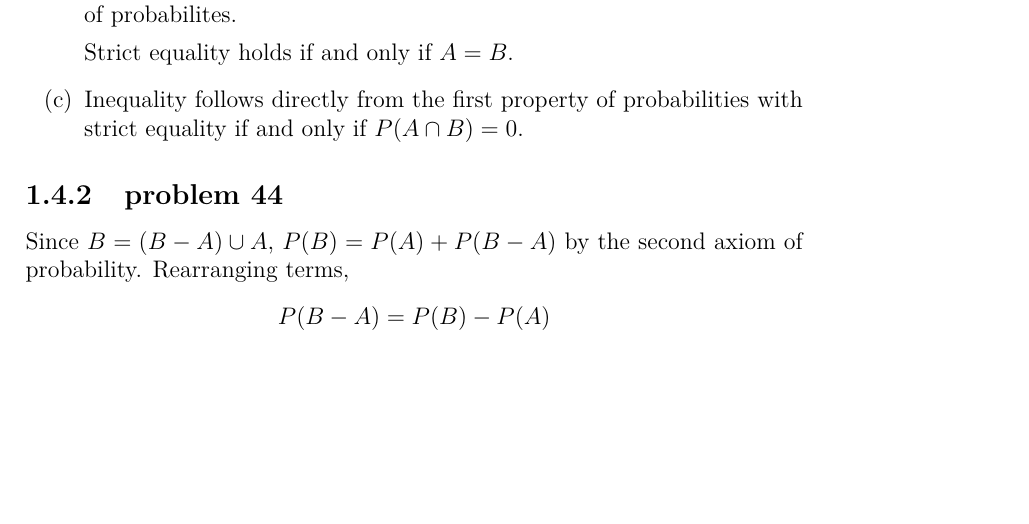
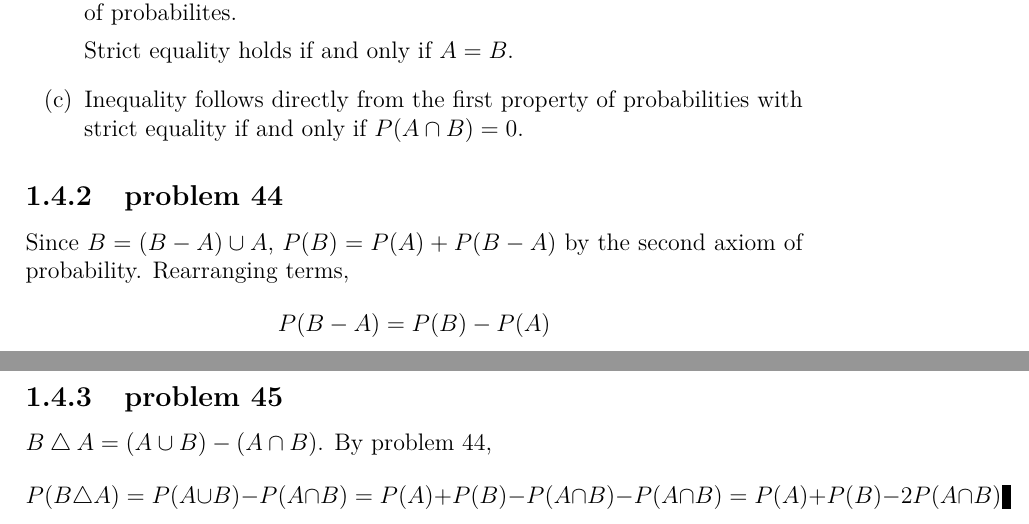
Before and after one commit to fifthist/Introduction-To-Probability-Blitzstein-Solutions, a LaTeX book (src/index.tex, which reads src/chapters/1/sections/axioms_of_probability/index.tex, src/chapters/1/sections/axioms_of_probability/problems/45.tex): part of page 19 of 19 before the commit and two parts of pages 19 and 20 of 20 after it, the two joined at a grey line, cut so that both start at the same text, the shorter picture padded with empty space. Compiled offline with pdfLaTeX.

Commit message:
Writeup problem 45 of chapter 1 section axioms of probability

```diff
--- a/src/chapters/1/sections/axioms_of_probability/index.tex
+++ b/src/chapters/1/sections/axioms_of_probability/index.tex
@@ -5,3 +5,6 @@
 
 \subsection{problem 44}
 \input{problems/44}
+
+\subsection{problem 45}
+\input{problems/45}
--- /dev/null
+++ b/src/chapters/1/sections/axioms_of_probability/problems/45.tex
@@ -0,0 +1,2 @@
+$B \bigtriangleup A = (A \cup B) - (A \cap B)$. By problem $44$,
+$$P(B \bigtriangleup A) = P(A \cup B) - P(A \cap B) = P(A) + P(B) - P(A \cap B) - P(A \cap B) = P(A) + P(B) - 2P(A \cap B)$$
```
